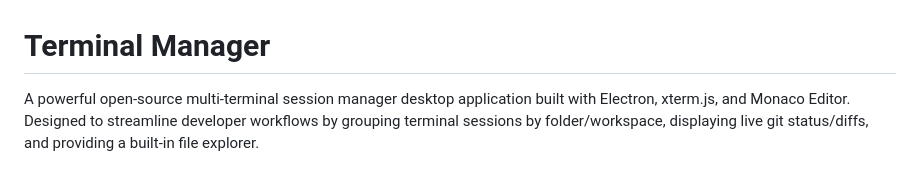
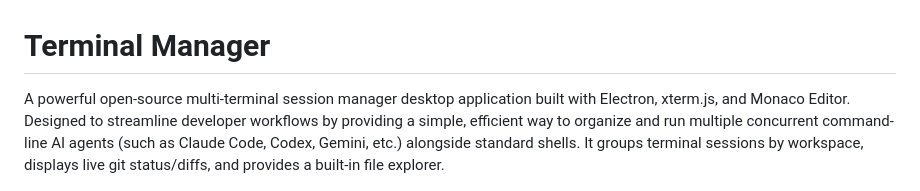
Before and after one commit to dshubham771/term-man, a Markdown page: README.md, the part around the change. Drawn GitHub-style.

Commit message:
docs: add AI agent organization target in README

```diff
--- a/README.md
+++ b/README.md
@@ -1,6 +1,6 @@
 # Terminal Manager
 
-A powerful open-source multi-terminal session manager desktop application built with Electron, xterm.js, and Monaco Editor. Designed to streamline developer workflows by grouping terminal sessions by folder/workspace, displaying live git status/diffs, and providing a built-in file explorer.
+A powerful open-source multi-terminal session manager desktop application built with Electron, xterm.js, and Monaco Editor. Designed to streamline developer workflows by providing a simple, efficient way to organize and run multiple concurrent command-line AI agents (such as Claude Code, Codex, Gemini, etc.) alongside standard shells. It groups terminal sessions by workspace, displays live git status/diffs, and provides a built-in file explorer.
 
 ![Terminal Manager UI](build/ui.png)
 
```
